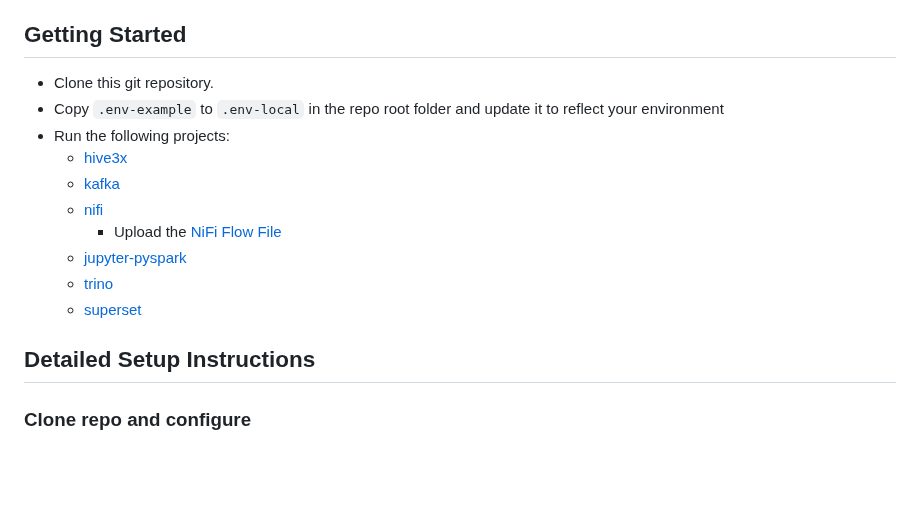
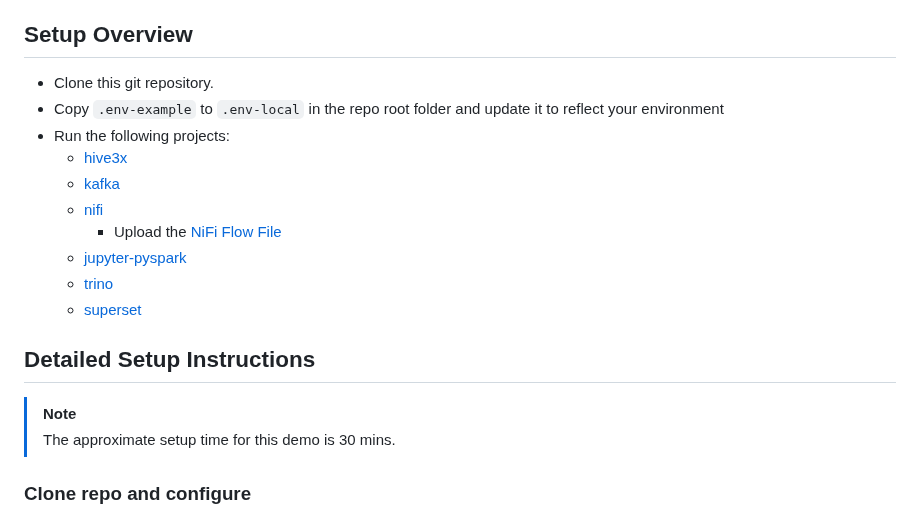
Before and after one commit to snowch/vast-docker-compose-examples, a Markdown page: demos/streaming_lakehouse/README.md, the part around the change. GitHub-like rendering; blank space fills up the shorter version.

```diff
--- a/demos/streaming_lakehouse/README.md
+++ b/demos/streaming_lakehouse/README.md
@@ -32,7 +32,7 @@ You can find out more bulk importing with NiFi [here](https://vast-data.github.i
 - Vast S3 Bucket
 - Vast Database
 
-## Getting Started
+## Setup Overview
 
 - Clone this git repository.
 - Copy `.env-example` to `.env-local` in the repo root folder and update it to reflect your environment
@@ -46,6 +46,9 @@ You can find out more bulk importing with NiFi [here](https://vast-data.github.i
   - [superset](../../superset)
 
 ## Detailed Setup Instructions
+
+> [!NOTE]
+> The approximate setup time for this demo is 30 mins.
 
 ### Clone repo and configure
 
```
